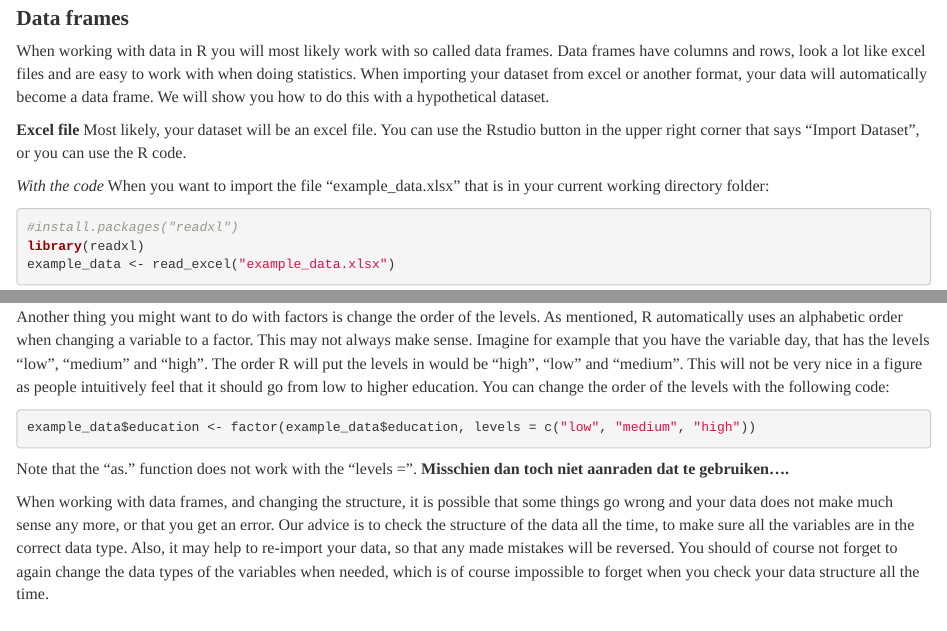
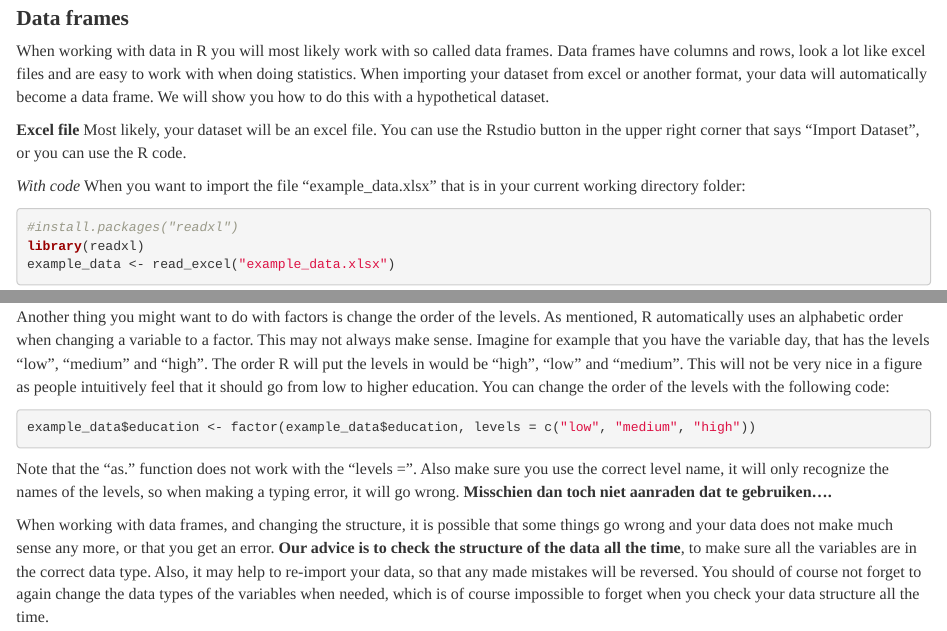
Before and after one commit to JoliVL/R-Manual, an R Markdown document (data_formatting.Rmd): the page in a window 1100 px wide, from 400 px down, and a second part further down, joined at a grey line. Rendered offline with R 4.5, knitr and Pandoc, with nearby package versions.

Commit message:
update data-formatting

````diff
--- a/data_formatting.Rmd
+++ b/data_formatting.Rmd
@@ -64,7 +64,7 @@ When working with data in R you will most likely work with so called data frames
 **Excel file**
 Most likely, your dataset will be an excel file. You can use the Rstudio button in the upper right corner that says "Import Dataset", or you can use the R code.
 
-*With the code*
+*With code*
 When you want to import the file "example_data.xlsx" that is in your current working directory folder:
 ```{r import excel data 1}
 #install.packages("readxl")
@@ -175,10 +175,10 @@ Another thing you might want to do with factors is change the order of the level
 ```{r changing level order, eval=FALSE}
 example_data$education <- factor(example_data$education, levels = c("low", "medium", "high"))
 ```
-Note that the "as." function does not work with the "levels =".
+Note that the "as." function does not work with the "levels =". Also make sure you use the correct level name, it will only recognize the names of the levels, so when making a typing error, it will go wrong.
 **Misschien dan toch niet aanraden dat te gebruiken....**
 
-When working with data frames, and changing the structure, it is possible that some things go wrong and your data does not make much sense any more, or that you get an error. Our advice is to check the structure of the data all the time, to make sure all the variables are in the correct data type. Also, it may help to re-import your data, so that any made mistakes will be reversed. You should of course not forget to again change the data types of the variables when needed, which is of course impossible to forget when you check your data structure all the time.
+When working with data frames, and changing the structure, it is possible that some things go wrong and your data does not make much sense any more, or that you get an error. **Our advice is to check the structure of the data all the time**, to make sure all the variables are in the correct data type. Also, it may help to re-import your data, so that any made mistakes will be reversed. You should of course not forget to again change the data types of the variables when needed, which is of course impossible to forget when you check your data structure all the time.
 
 
 ***
````
